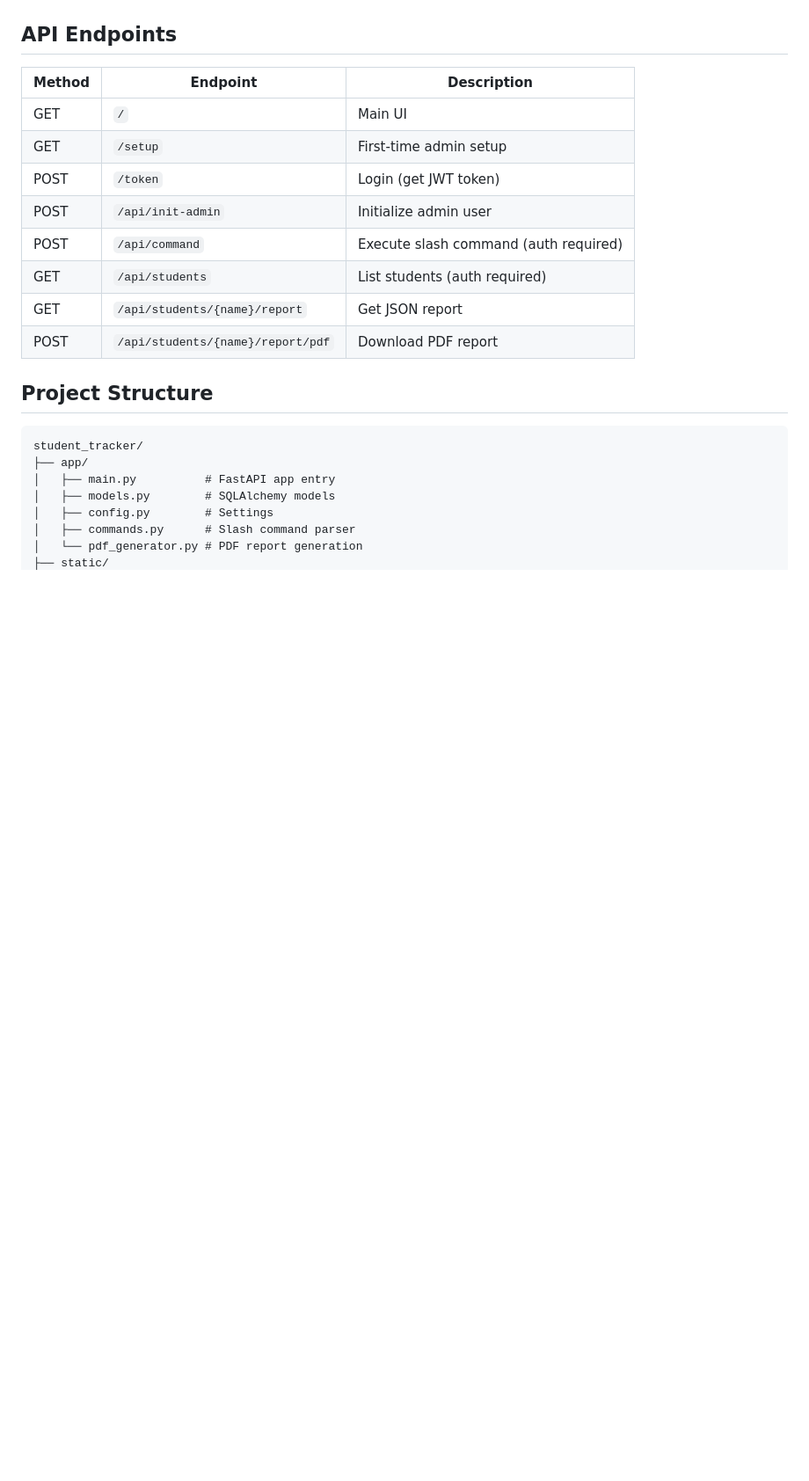
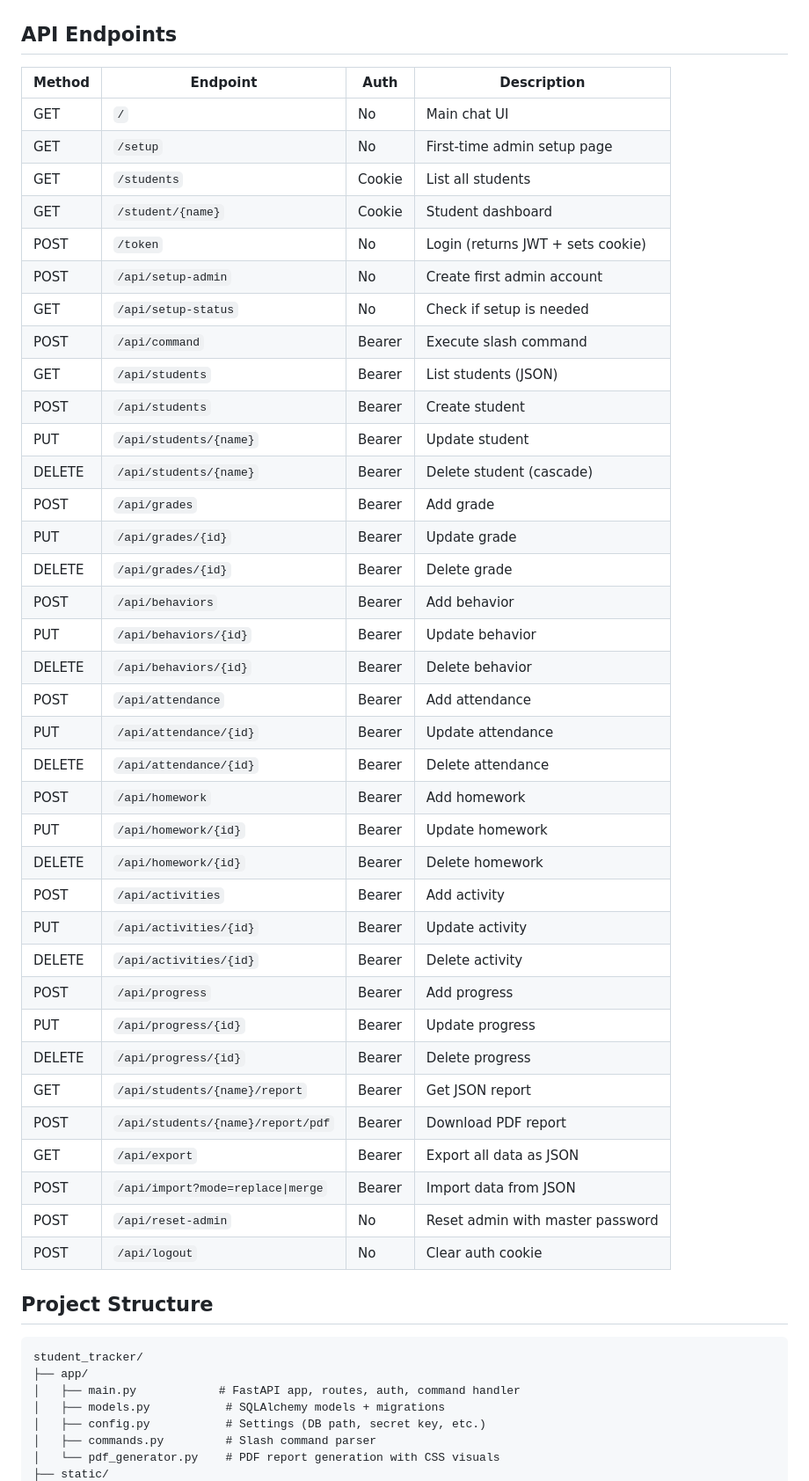
Before and after one commit to activatethefud/student_tracker, a Markdown page: README.md, the part around one of its changes. Shown at 88% size. Rendered like a GitHub page; blank space fills up the shorter version.

````diff
--- a/README.md
+++ b/README.md
@@ -82,25 +122,53 @@ docker compose up --build
 
 ## API Endpoints
 
-| Method | Endpoint | Description |
-|--------|----------|-------------|
-| GET | `/` | Main UI |
-| GET | `/setup` | First-time admin setup |
-| POST | `/token` | Login (get JWT token) |
-| POST | `/api/init-admin` | Initialize admin user |
-| POST | `/api/command` | Execute slash command (auth required) |
-| GET | `/api/students` | List students (auth required) |
-| GET | `/api/students/{name}/report` | Get JSON report |
-| POST | `/api/students/{name}/report/pdf` | Download PDF report |
+| Method | Endpoint | Auth | Description |
+|--------|----------|------|-------------|
+| GET | `/` | No | Main chat UI |
+| GET | `/setup` | No | First-time admin setup page |
+| GET | `/students` | Cookie | List all students |
+| GET | `/student/{name}` | Cookie | Student dashboard |
+| POST | `/token` | No | Login (returns JWT + sets cookie) |
+| POST | `/api/setup-admin` | No | Create first admin account |
+| GET | `/api/setup-status` | No | Check if setup is needed |
+| POST | `/api/command` | Bearer | Execute slash command |
+| GET | `/api/students` | Bearer | List students (JSON) |
+| POST | `/api/students` | Bearer | Create student |
+| PUT | `/api/students/{name}` | Bearer | Update student |
+| DELETE | `/api/students/{name}` | Bearer | Delete student (cascade) |
+| POST | `/api/grades` | Bearer | Add grade |
+| PUT | `/api/grades/{id}` | Bearer | Update grade |
+| DELETE | `/api/grades/{id}` | Bearer | Delete grade |
+| POST | `/api/behaviors` | Bearer | Add behavior |
+| PUT | `/api/behaviors/{id}` | Bearer | Update behavior |
+| DELETE | `/api/behaviors/{id}` | Bearer | Delete behavior |
+| POST | `/api/attendance` | Bearer | Add attendance |
+| PUT | `/api/attendance/{id}` | Bearer | Update attendance |
+| DELETE | `/api/attendance/{id}` | Bearer | Delete attendance |
+| POST | `/api/homework` | Bearer | Add homework |
+| PUT | `/api/homework/{id}` | Bearer | Update homework |
+| DELETE | `/api/homework/{id}` | Bearer | Delete homework |
+| POST | `/api/activities` | Bearer | Add activity |
+| PUT | `/api/activities/{id}` | Bearer | Update activity |
+| DELETE | `/api/activities/{id}` | Bearer | Delete activity |
+| POST | `/api/progress` | Bearer | Add progress |
+| PUT | `/api/progress/{id}` | Bearer | Update progress |
+| DELETE | `/api/progress/{id}` | Bearer | Delete progress |
+| GET | `/api/students/{name}/report` | Bearer | Get JSON report |
+| POST | `/api/students/{name}/report/pdf` | Bearer | Download PDF report |
+| GET | `/api/export` | Bearer | Export all data as JSON |
+| POST | `/api/import?mode=replace\|merge` | Bearer | Import data from JSON |
+| POST | `/api/reset-admin` | No | Reset admin with master password |
+| POST | `/api/logout` | No | Clear auth cookie |
 
 ## Project Structure
 
 ```
 student_tracker/
 ├── app/
-│   ├── main.py          # FastAPI app entry
-│   ├── models.py        # SQLAlchemy models
-│   ├── config.py        # Settings
-│   ├── commands.py      # Slash command parser
-│   └── pdf_generator.py # PDF report generation
+│   ├── main.py            # FastAPI app, routes, auth, command handler
+│   ├── models.py           # SQLAlchemy models + migrations
+│   ├── config.py           # Settings (DB path, secret key, etc.)
+│   ├── commands.py         # Slash command parser
+│   └── pdf_generator.py    # PDF report generation with CSS visuals
 ├── static/
````
Also changed, not shown: other parts of README.md (+104 -38 lines).
